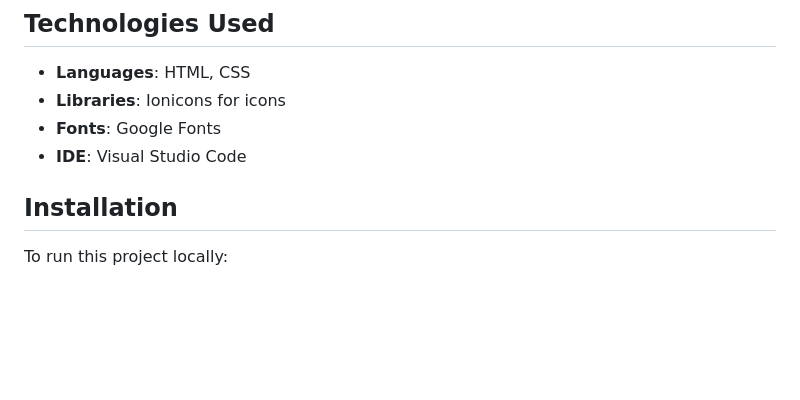
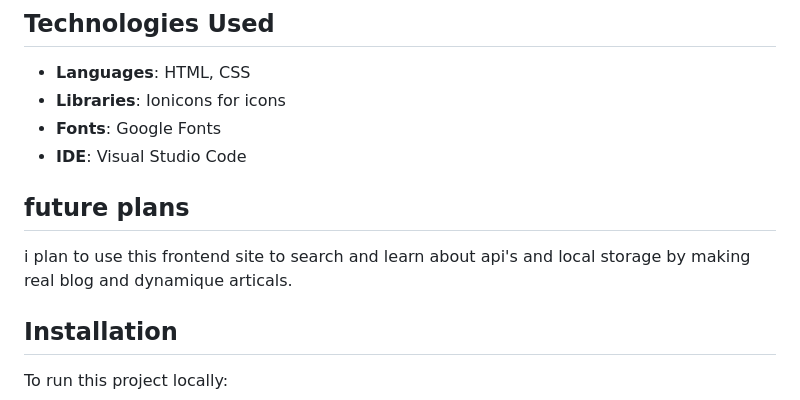
Before and after one commit to himihiba/mythology-blog, a Markdown page: README.md, the part around the change. Drawn GitHub-style; blank space fills up the shorter version.

```diff
--- a/README.md
+++ b/README.md
@@ -25,6 +25,10 @@
 - **Libraries**: Ionicons for icons
 - **Fonts**: Google Fonts
 - **IDE**: Visual Studio Code
+
+## future plans
+
+i plan to use this frontend site to search and learn about api's and local storage by making real blog and dynamique articals.
 
 ## Installation
 
```
